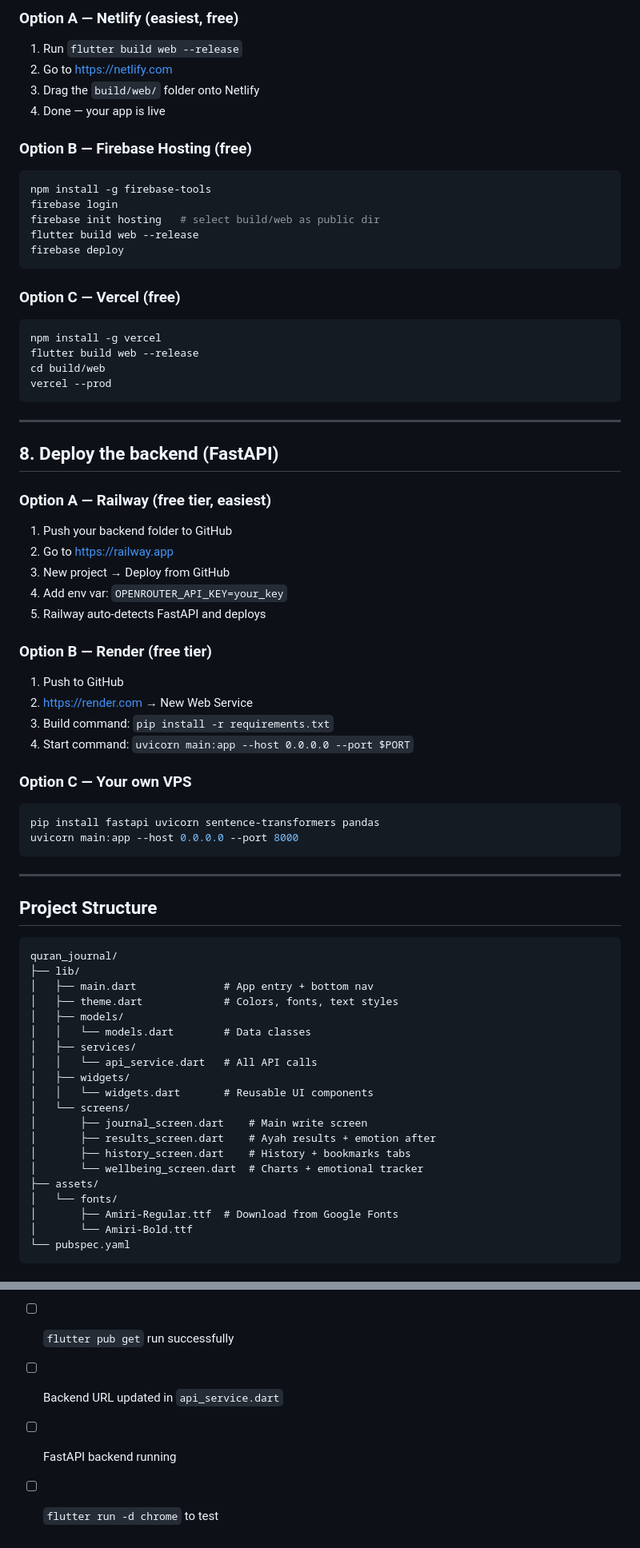
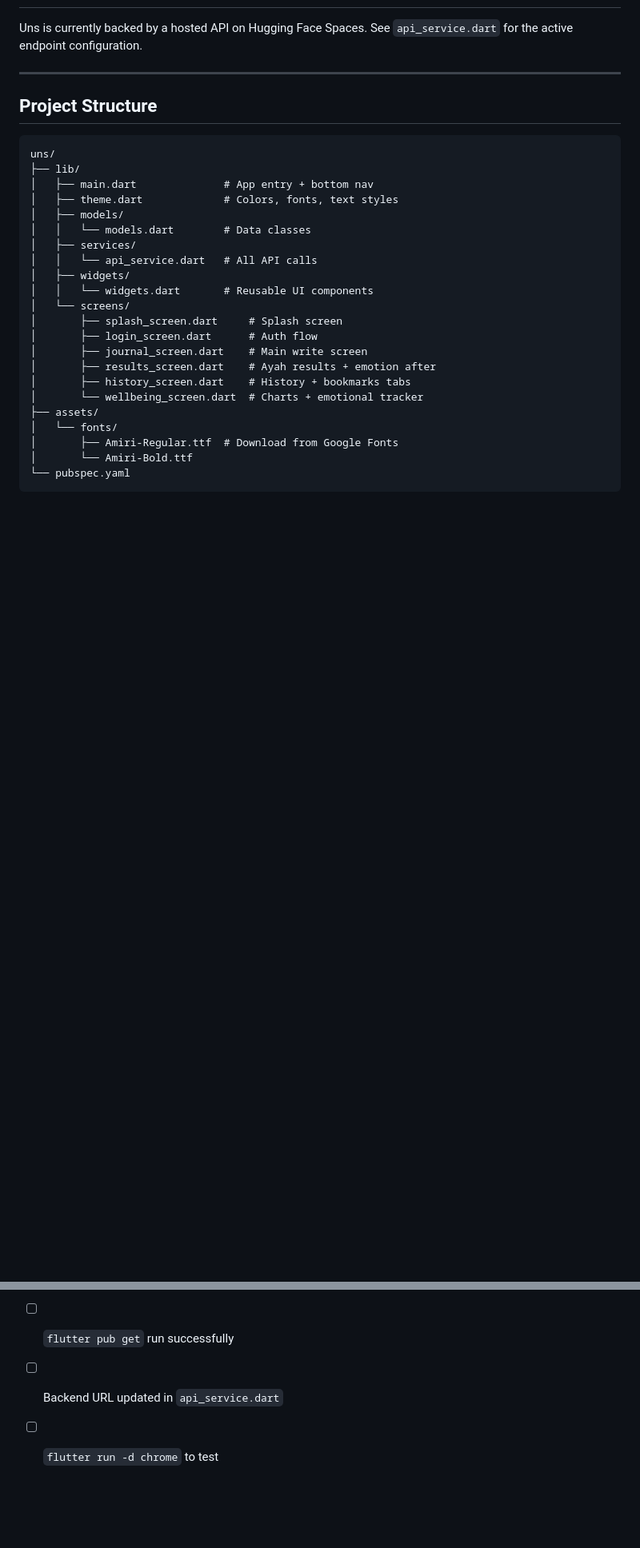
Before and after one commit to RoumaisaTanveer/QuranApp_frontend, a Markdown page: README.md, 2 parts joined by grey strips. Shown at 80% size. Drawn GitHub-style; blank space fills up the shorter version.

````diff
--- a/README.md
+++ b/README.md
@@ -120,56 +113,12 @@ flutter build web --release
 
-### Option A — Netlify (easiest, free)
-1. Run `flutter build web --release`
-2. Go to https://netlify.com
-3. Drag the `build/web/` folder onto Netlify
-4. Done — your app is live
-
-### Option B — Firebase Hosting (free)
-```bash
-npm install -g firebase-tools
-firebase login
-firebase init hosting   # select build/web as public dir
-flutter build web --release
-firebase deploy
-```
-
-### Option C — Vercel (free)
-```bash
-npm install -g vercel
-flutter build web --release
-cd build/web
-vercel --prod
-```
-
----
-
-## 8. Deploy the backend (FastAPI)
-
-### Option A — Railway (free tier, easiest)
-1. Push your backend folder to GitHub
-2. Go to https://railway.app
-3. New project → Deploy from GitHub
-4. Add env var: `OPENROUTER_API_KEY=your_key`
-5. Railway auto-detects FastAPI and deploys
-
-### Option B — Render (free tier)
-1. Push to GitHub
-2. https://render.com → New Web Service
-3. Build command: `pip install -r requirements.txt`
-4. Start command: `uvicorn main:app --host 0.0.0.0 --port $PORT`
-
-### Option C — Your own VPS
-```bash
-pip install fastapi uvicorn sentence-transformers pandas
-uvicorn main:app --host 0.0.0.0 --port 8000
-```
+Uns is currently backed by a hosted API on Hugging Face Spaces. See `api_service.dart` for the active endpoint configuration.
 
 ---
 
 ## Project Structure
 
 ```
-quran_journal/
+uns/
 ├── lib/
 │   ├── main.dart              # App entry + bottom nav
 │   ├── theme.dart             # Colors, fonts, text styles
@@ -180,6 +129,8 @@ quran_journal/
 │   ├── widgets/
 │   │   └── widgets.dart       # Reusable UI components
 │   └── screens/
+│       ├── splash_screen.dart     # Splash screen
+│       ├── login_screen.dart      # Auth flow
 │       ├── journal_screen.dart    # Main write screen
 │       ├── results_screen.dart    # Ayah results + emotion after
 │       ├── history_screen.dart    # History + bookmarks tabs
@@ -219,5 +150,4 @@ app.add_middleware(
 - [ ] Amiri font files placed in `assets/fonts/`
 - [ ] `flutter pub get` run successfully
 - [ ] Backend URL updated in `api_service.dart`
-- [ ] FastAPI backend running
 - [ ] `flutter run -d chrome` to test
````
Also changed, not shown: other parts of README.md (+35 -62 lines).
